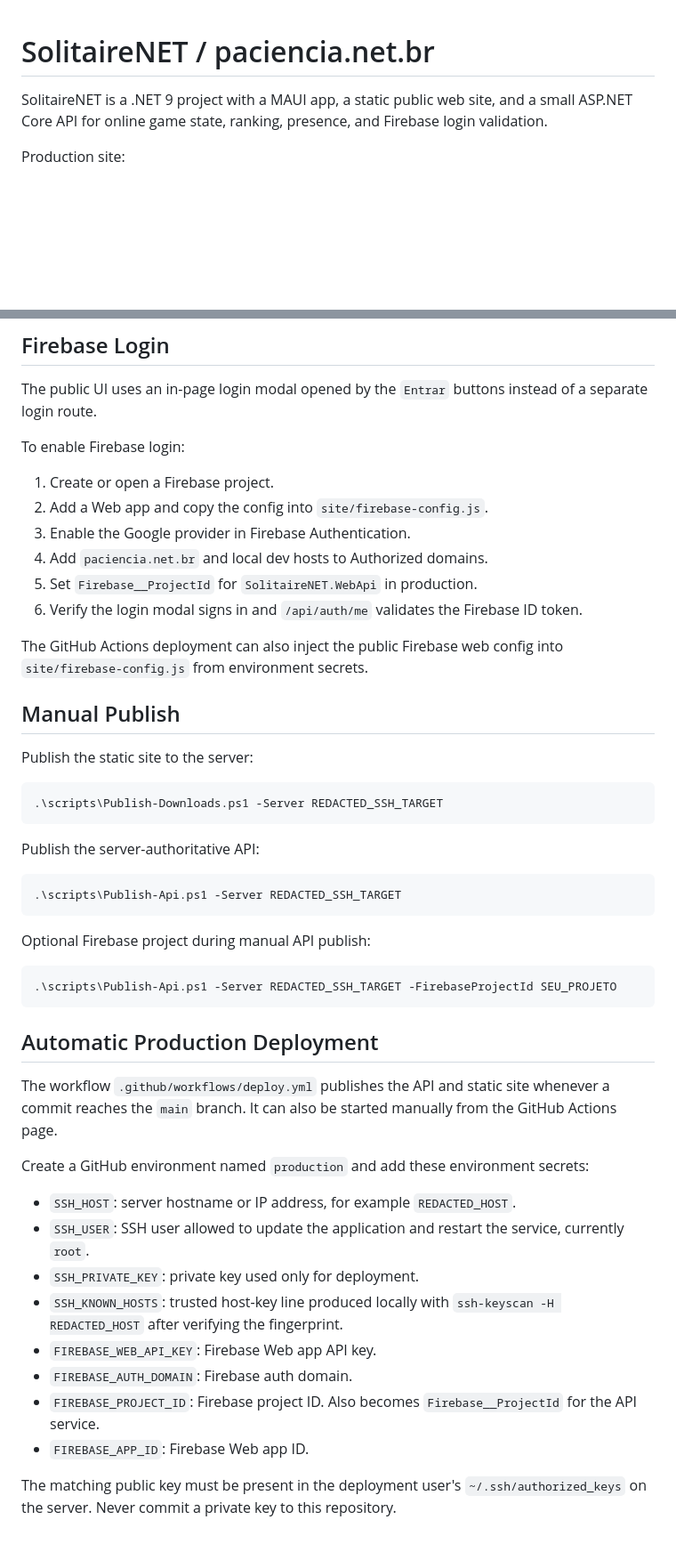
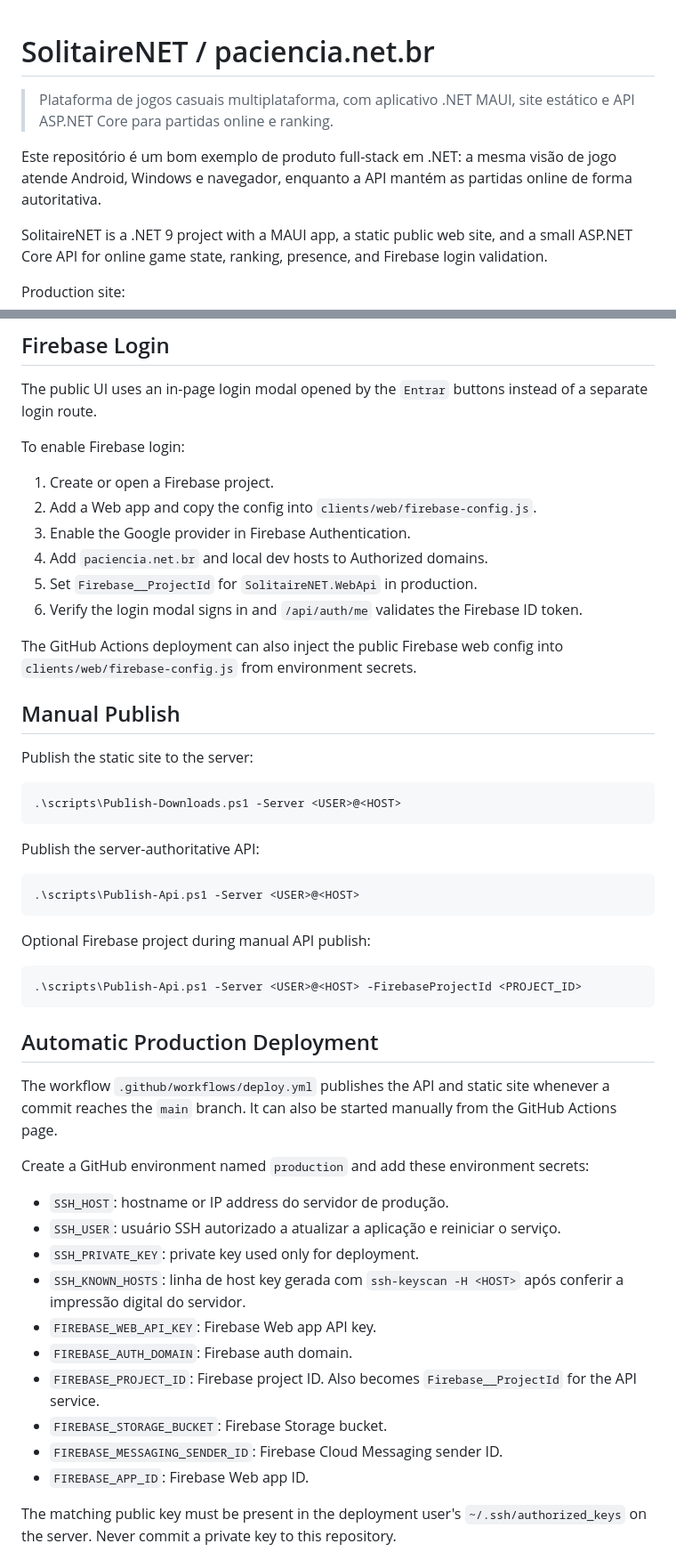
Before and after one commit to DiegoViana90/SolitaireNET, a Markdown page: readme.md, 2 parts joined by grey strips. Shown at 89% size. Rendered like a GitHub page; blank space fills up the shorter version.

````diff
--- a/readme.md
+++ b/readme.md
@@ -1,4 +1,11 @@
 # SolitaireNET / paciencia.net.br
+
+> Plataforma de jogos casuais multiplataforma, com aplicativo .NET MAUI, site
+> estático e API ASP.NET Core para partidas online e ranking.
+
+Este repositório é um bom exemplo de produto full-stack em .NET: a mesma visão
+de jogo atende Android, Windows e navegador, enquanto a API mantém as partidas
+online de forma autoritativa.
 
 SolitaireNET is a .NET 9 project with a MAUI app, a static public web site, and
 a small ASP.NET Core API for online game state, ranking, presence, and Firebase
@@ -136,7 +157,7 @@ of a separate login route.
 To enable Firebase login:
 
 1. Create or open a Firebase project.
-2. Add a Web app and copy the config into `site/firebase-config.js`.
+2. Add a Web app and copy the config into `clients/web/firebase-config.js`.
 3. Enable the Google provider in Firebase Authentication.
 4. Add `paciencia.net.br` and local dev hosts to Authorized domains.
 5. Set `Firebase__ProjectId` for `SolitaireNET.WebApi` in production.
@@ -144,26 +165,26 @@ To enable Firebase login:
    token.
 
 The GitHub Actions deployment can also inject the public Firebase web config
-into `site/firebase-config.js` from environment secrets.
+into `clients/web/firebase-config.js` from environment secrets.
 
 ## Manual Publish
 
 Publish the static site to the server:
 
 ```powershell
-.\scripts\Publish-Downloads.ps1 -Server REDACTED_SSH_TARGET
+.\scripts\Publish-Downloads.ps1 -Server <USER>@<HOST>
 ```
 
 Publish the server-authoritative API:
 
 ```powershell
-.\scripts\Publish-Api.ps1 -Server REDACTED_SSH_TARGET
+.\scripts\Publish-Api.ps1 -Server <USER>@<HOST>
 ```
 
 Optional Firebase project during manual API publish:
 
 ```powershell
-.\scripts\Publish-Api.ps1 -Server REDACTED_SSH_TARGET -FirebaseProjectId SEU_PROJETO
+.\scripts\Publish-Api.ps1 -Server <USER>@<HOST> -FirebaseProjectId <PROJECT_ID>
 ```
 
 ## Automatic Production Deployment
@@ -175,16 +196,18 @@ from the GitHub Actions page.
 Create a GitHub environment named `production` and add these environment
 secrets:
 
-- `SSH_HOST`: server hostname or IP address, for example `REDACTED_HOST`.
-- `SSH_USER`: SSH user allowed to update the application and restart the
-  service, currently `root`.
+- `SSH_HOST`: hostname or IP address do servidor de produção.
+- `SSH_USER`: usuário SSH autorizado a atualizar a aplicação e reiniciar o
+  serviço.
 - `SSH_PRIVATE_KEY`: private key used only for deployment.
-- `SSH_KNOWN_HOSTS`: trusted host-key line produced locally with
-  `ssh-keyscan -H REDACTED_HOST` after verifying the fingerprint.
+- `SSH_KNOWN_HOSTS`: linha de host key gerada com `ssh-keyscan -H <HOST>` após
+  conferir a impressão digital do servidor.
 - `FIREBASE_WEB_API_KEY`: Firebase Web app API key.
 - `FIREBASE_AUTH_DOMAIN`: Firebase auth domain.
 - `FIREBASE_PROJECT_ID`: Firebase project ID. Also becomes
   `Firebase__ProjectId` for the API service.
+- `FIREBASE_STORAGE_BUCKET`: Firebase Storage bucket.
+- `FIREBASE_MESSAGING_SENDER_ID`: Firebase Cloud Messaging sender ID.
 - `FIREBASE_APP_ID`: Firebase Web app ID.
 
 The matching public key must be present in the deployment user's
````
Also changed, not shown: other parts of readme.md (+31 -17 lines), ARCHITECTURE_PT-BR.md (added, +60 -0 lines), docs/proximos-passos.md (+3 -3 lines).
